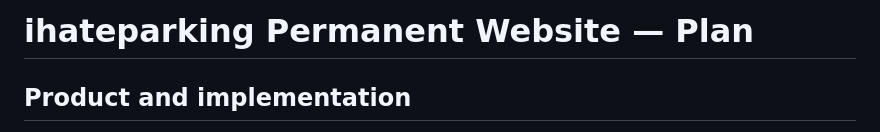
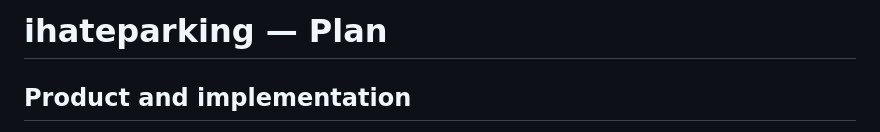
Before and after one commit to zelihaguven/ihateparking, a Markdown page: plan.md, the part around the change. Drawn GitHub-style.

Commit message:
Update project title in plan.md

```diff
--- a/plan.md
+++ b/plan.md
@@ -1,4 +1,4 @@
-# ihateparking Permanent Website — Plan
+# ihateparking — Plan
 
 ## Product and implementation
 
```
